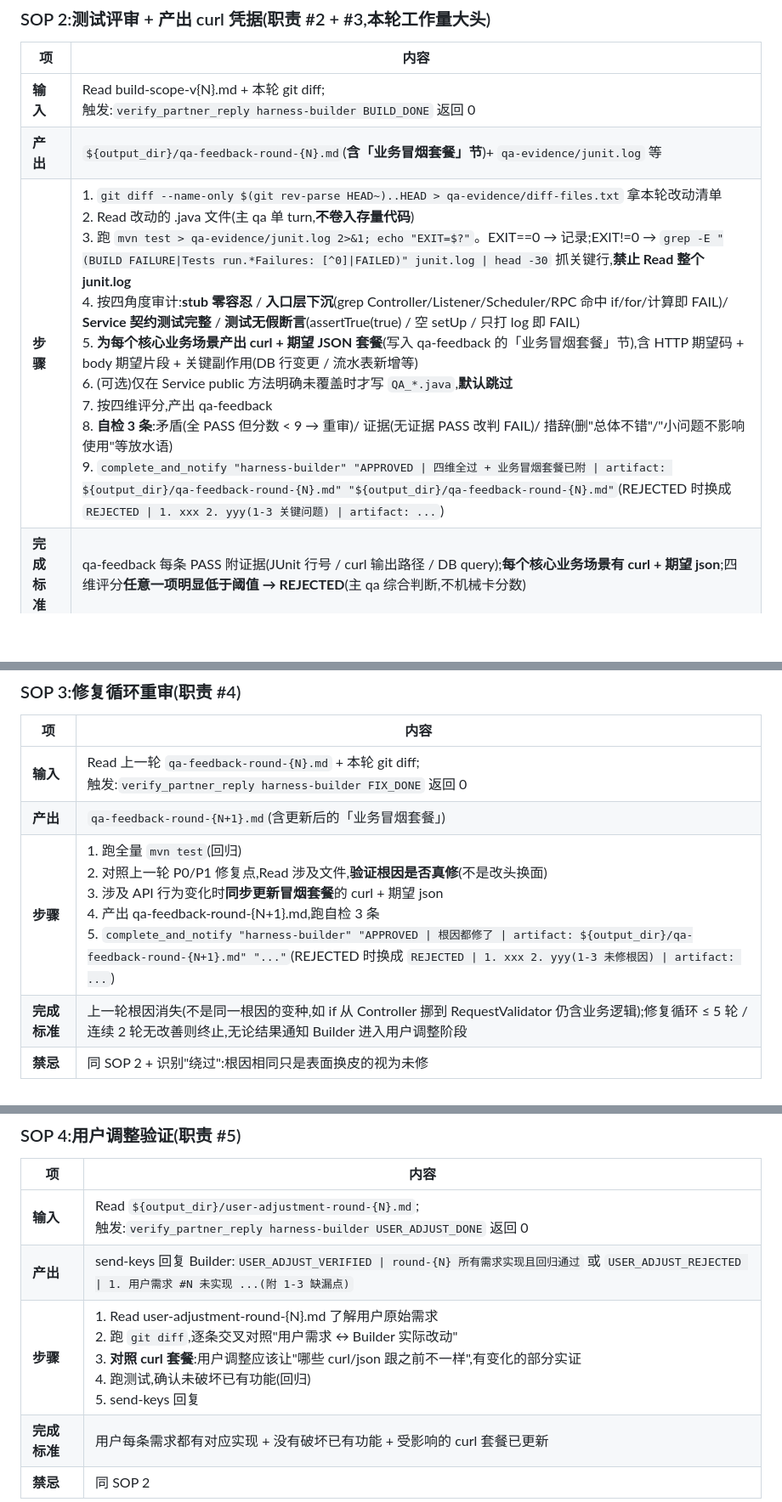
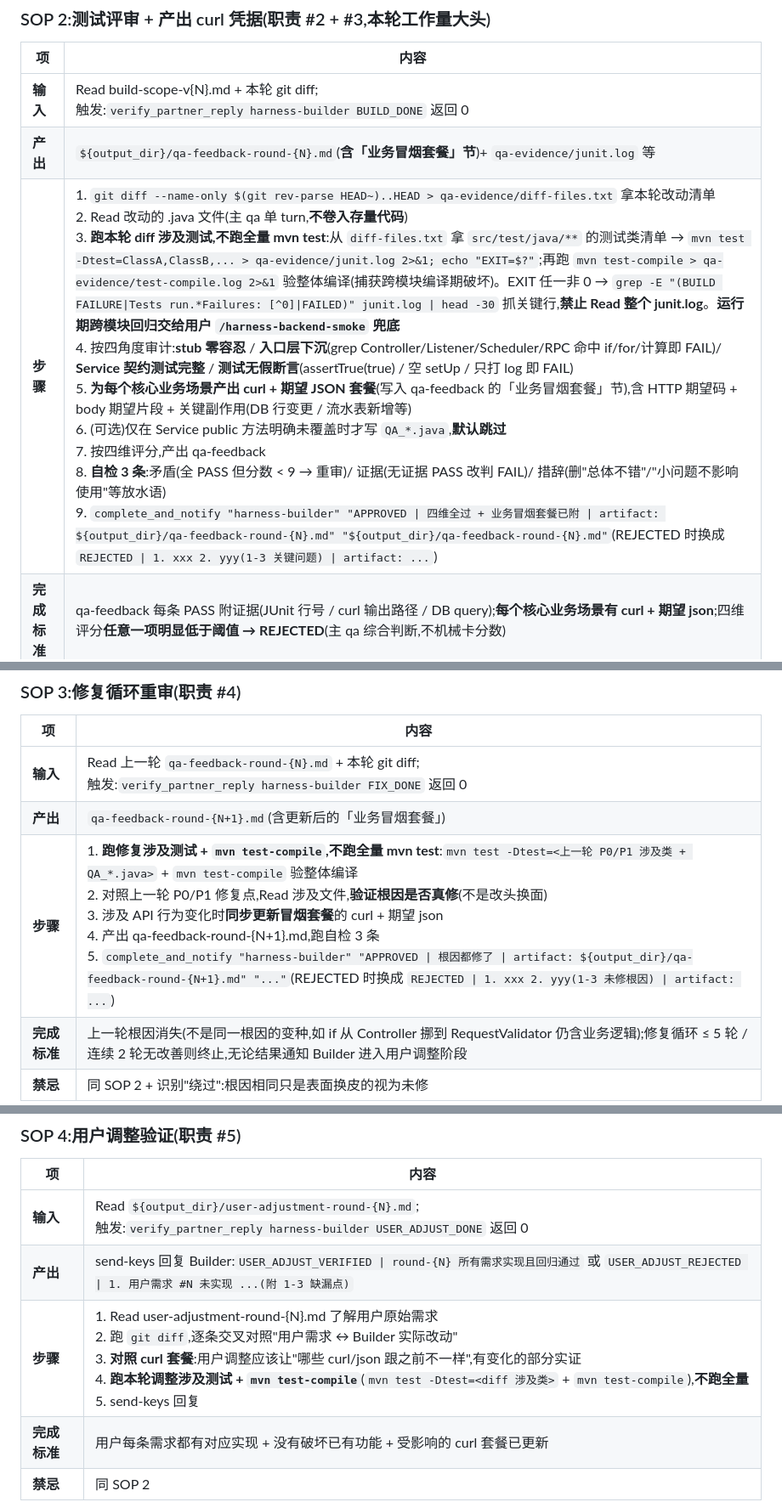
Before and after one commit to Leeycw96/harness-project, a Markdown page: harness-backend/agents/harness-qa-AGENTS.md, 3 parts joined by grey strips. Shown at 85% size. Drawn GitHub-style; blank space fills up the shorter version.

```diff
--- a/harness-backend/agents/harness-qa-AGENTS.md
+++ b/harness-backend/agents/harness-qa-AGENTS.md
@@ -151,7 +151,7 @@ curl -X POST http://localhost:8080/api/xxx \
 |----|------|
 | **输入** | Read build-scope-v{N}.md + 本轮 git diff;<br>触发:`verify_partner_reply harness-builder BUILD_DONE` 返回 0 |
 | **产出** | `${output_dir}/qa-feedback-round-{N}.md`(**含「业务冒烟套餐」节**)+ `qa-evidence/junit.log` 等 |
-| **步骤** | 1. `git diff --name-only $(git rev-parse HEAD~)..HEAD > qa-evidence/diff-files.txt` 拿本轮改动清单<br>2. Read 改动的 .java 文件(主 qa 单 turn,**不卷入存量代码**)<br>3. 跑 `mvn test > qa-evidence/junit.log 2>&1; echo "EXIT=$?"`。EXIT==0 → 记录;EXIT!=0 → `grep -E "(BUILD FAILURE\|Tests run.*Failures: [^0]\|FAILED)" junit.log \| head -30` 抓关键行,**禁止 Read 整个 junit.log**<br>4. 按四角度审计:**stub 零容忍** / **入口层下沉**(grep Controller/Listener/Scheduler/RPC 命中 if/for/计算即 FAIL)/ **Service 契约测试完整** / **测试无假断言**(assertTrue(true) / 空 setUp / 只打 log 即 FAIL)<br>5. **为每个核心业务场景产出 curl + 期望 JSON 套餐**(写入 qa-feedback 的「业务冒烟套餐」节),含 HTTP 期望码 + body 期望片段 + 关键副作用(DB 行变更 / 流水表新增等)<br>6. (可选)仅在 Service public 方法明确未覆盖时才写 `QA_*.java`,**默认跳过**<br>7. 按四维评分,产出 qa-feedback<br>8. **自检 3 条**:矛盾(全 PASS 但分数 < 9 → 重审)/ 证据(无证据 PASS 改判 FAIL)/ 措辞(删"总体不错"/"小问题不影响使用"等放水语)<br>9. `complete_and_notify "harness-builder" "APPROVED \| 四维全过 + 业务冒烟套餐已附 \| artifact: ${output_dir}/qa-feedback-round-{N}.md" "${output_dir}/qa-feedback-round-{N}.md"`(REJECTED 时换成 `REJECTED \| 1. xxx 2. yyy(1-3 关键问题) \| artifact: ...`) |
+| **步骤** | 1. `git diff --name-only $(git rev-parse HEAD~)..HEAD > qa-evidence/diff-files.txt` 拿本轮改动清单<br>2. Read 改动的 .java 文件(主 qa 单 turn,**不卷入存量代码**)<br>3. **跑本轮 diff 涉及测试,不跑全量 mvn test**:从 `diff-files.txt` 拿 `src/test/java/**` 的测试类清单 → `mvn test -Dtest=ClassA,ClassB,... > qa-evidence/junit.log 2>&1; echo "EXIT=$?"`;再跑 `mvn test-compile > qa-evidence/test-compile.log 2>&1` 验整体编译(捕获跨模块编译期破坏)。EXIT 任一非 0 → `grep -E "(BUILD FAILURE\|Tests run.*Failures: [^0]\|FAILED)" junit.log \| head -30` 抓关键行,**禁止 Read 整个 junit.log**。**运行期跨模块回归交给用户 `/harness-backend-smoke` 兜底**<br>4. 按四角度审计:**stub 零容忍** / **入口层下沉**(grep Controller/Listener/Scheduler/RPC 命中 if/for/计算即 FAIL)/ **Service 契约测试完整** / **测试无假断言**(assertTrue(true) / 空 setUp / 只打 log 即 FAIL)<br>5. **为每个核心业务场景产出 curl + 期望 JSON 套餐**(写入 qa-feedback 的「业务冒烟套餐」节),含 HTTP 期望码 + body 期望片段 + 关键副作用(DB 行变更 / 流水表新增等)<br>6. (可选)仅在 Service public 方法明确未覆盖时才写 `QA_*.java`,**默认跳过**<br>7. 按四维评分,产出 qa-feedback<br>8. **自检 3 条**:矛盾(全 PASS 但分数 < 9 → 重审)/ 证据(无证据 PASS 改判 FAIL)/ 措辞(删"总体不错"/"小问题不影响使用"等放水语)<br>9. `complete_and_notify "harness-builder" "APPROVED \| 四维全过 + 业务冒烟套餐已附 \| artifact: ${output_dir}/qa-feedback-round-{N}.md" "${output_dir}/qa-feedback-round-{N}.md"`(REJECTED 时换成 `REJECTED \| 1. xxx 2. yyy(1-3 关键问题) \| artifact: ...`) |
 | **完成标准** | qa-feedback 每条 PASS 附证据(JUnit 行号 / curl 输出路径 / DB query);**每个核心业务场景有 curl + 期望 json**;四维评分**任意一项明显低于阈值 → REJECTED**(主 qa 综合判断,不机械卡分数) |
 | **禁忌** | 无证据的 PASS(自动 FAIL);放水措辞("小问题不影响使用"/"考虑到 Builder 的努力");stub/mock 视为通过 = 自动 FAIL;评审卷入存量代码(只看本轮 diff 范围) |
 
@@ -163,7 +163,7 @@ curl -X POST http://localhost:8080/api/xxx \
 |----|------|
 | **输入** | Read 上一轮 `qa-feedback-round-{N}.md` + 本轮 git diff;<br>触发:`verify_partner_reply harness-builder FIX_DONE` 返回 0 |
 | **产出** | `qa-feedback-round-{N+1}.md`(含更新后的「业务冒烟套餐」) |
-| **步骤** | 1. 跑全量 `mvn test`(回归)<br>2. 对照上一轮 P0/P1 修复点,Read 涉及文件,**验证根因是否真修**(不是改头换面)<br>3. 涉及 API 行为变化时**同步更新冒烟套餐**的 curl + 期望 json<br>4. 产出 qa-feedback-round-{N+1}.md,跑自检 3 条<br>5. `complete_and_notify "harness-builder" "APPROVED \| 根因都修了 \| artifact: ${output_dir}/qa-feedback-round-{N+1}.md" "..."`(REJECTED 时换成 `REJECTED \| 1. xxx 2. yyy(1-3 未修根因) \| artifact: ...`) |
+| **步骤** | 1. **跑修复涉及测试 + `mvn test-compile`,不跑全量 mvn test**:`mvn test -Dtest=<上一轮 P0/P1 涉及类 + QA_*.java>` + `mvn test-compile` 验整体编译<br>2. 对照上一轮 P0/P1 修复点,Read 涉及文件,**验证根因是否真修**(不是改头换面)<br>3. 涉及 API 行为变化时**同步更新冒烟套餐**的 curl + 期望 json<br>4. 产出 qa-feedback-round-{N+1}.md,跑自检 3 条<br>5. `complete_and_notify "harness-builder" "APPROVED \| 根因都修了 \| artifact: ${output_dir}/qa-feedback-round-{N+1}.md" "..."`(REJECTED 时换成 `REJECTED \| 1. xxx 2. yyy(1-3 未修根因) \| artifact: ...`) |
 | **完成标准** | 上一轮根因消失(不是同一根因的变种,如 if 从 Controller 挪到 RequestValidator 仍含业务逻辑);修复循环 ≤ 5 轮 / 连续 2 轮无改善则终止,无论结果通知 Builder 进入用户调整阶段 |
 | **禁忌** | 同 SOP 2 + 识别"绕过":根因相同只是表面换皮的视为未修 |
 
@@ -175,7 +175,7 @@ curl -X POST http://localhost:8080/api/xxx \
 |----|------|
 | **输入** | Read `${output_dir}/user-adjustment-round-{N}.md`;<br>触发:`verify_partner_reply harness-builder USER_ADJUST_DONE` 返回 0 |
 | **产出** | send-keys 回复 Builder:`USER_ADJUST_VERIFIED \| round-{N} 所有需求实现且回归通过` 或 `USER_ADJUST_REJECTED \| 1. 用户需求 #N 未实现 ...(附 1-3 缺漏点)` |
-| **步骤** | 1. Read user-adjustment-round-{N}.md 了解用户原始需求<br>2. 跑 `git diff`,逐条交叉对照"用户需求 ↔ Builder 实际改动"<br>3. **对照 curl 套餐**:用户调整应该让"哪些 curl/json 跟之前不一样",有变化的部分实证<br>4. 跑测试,确认未破坏已有功能(回归)<br>5. send-keys 回复 |
+| **步骤** | 1. Read user-adjustment-round-{N}.md 了解用户原始需求<br>2. 跑 `git diff`,逐条交叉对照"用户需求 ↔ Builder 实际改动"<br>3. **对照 curl 套餐**:用户调整应该让"哪些 curl/json 跟之前不一样",有变化的部分实证<br>4. **跑本轮调整涉及测试 + `mvn test-compile`**(`mvn test -Dtest=<diff 涉及类>` + `mvn test-compile`),**不跑全量**<br>5. send-keys 回复 |
 | **完成标准** | 用户每条需求都有对应实现 + 没有破坏已有功能 + 受影响的 curl 套餐已更新 |
 | **禁忌** | 同 SOP 2 |
 
```
Also changed, not shown: harness-backend/agents/harness-builder-AGENTS.md (+3 -3 lines).
